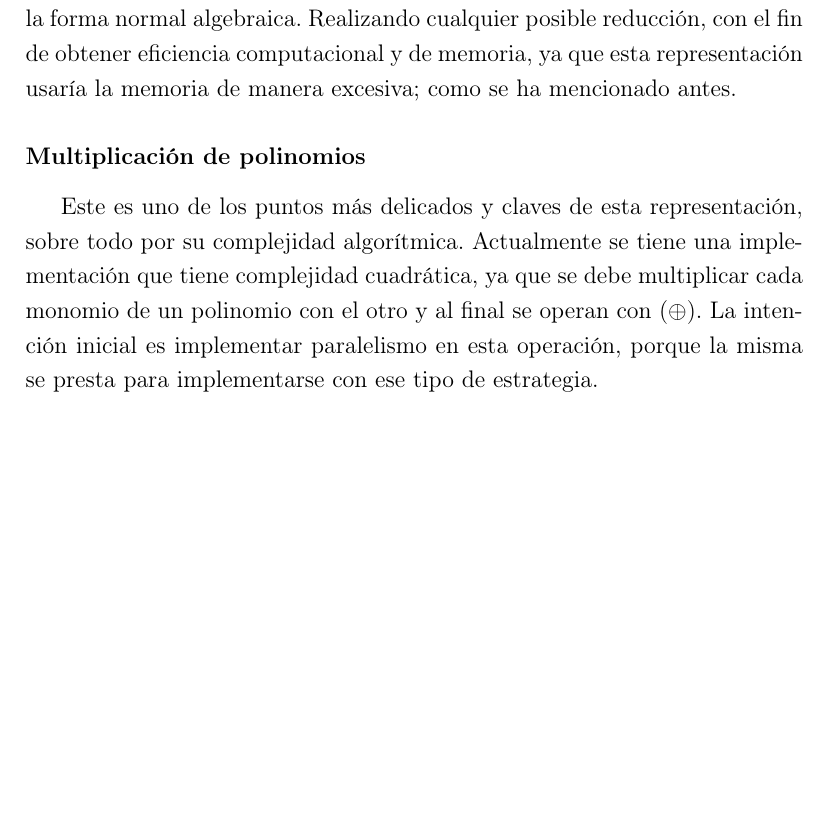
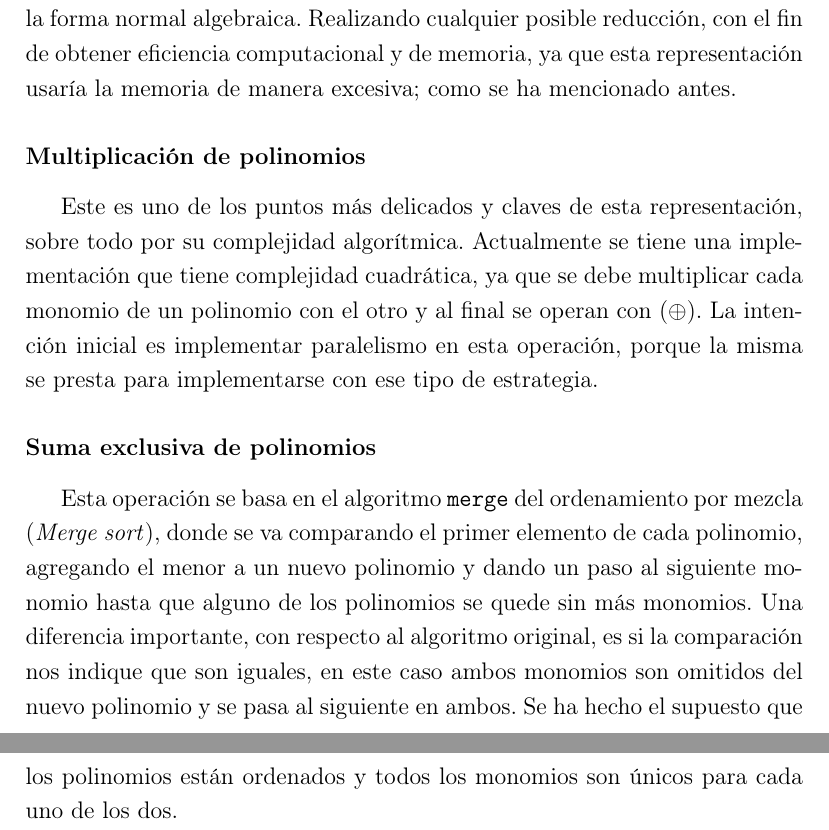
Before and after one commit to dvdalilue/sat_solver, a LaTeX book (doc/tfm.tex, which reads doc/anf.tex): part of page 20 of 30 before the commit and two parts of pages 20 and 21 of 31 after it, the two joined at a grey line, cut so that both start at the same text, the shorter picture padded with empty space. Compiled offline with pdfLaTeX.

Commit message:
Exclusive or algorithm

```diff
--- a/doc/anf.tex
+++ b/doc/anf.tex
@@ -198,3 +198,7 @@ Siguiendo las dos operaciones de los polinomios de \textit{Zhegalkin}, ($\cdot$)
 \subsubsection{Multiplicación de polinomios}
 
 Este es uno de los puntos más delicados y claves de esta representación, sobre todo por su complejidad algorítmica. Actualmente se tiene una implementación que tiene complejidad cuadrática, ya que se debe multiplicar cada monomio de un polinomio con el otro y al final se operan con ($\oplus$). La intención inicial es implementar paralelismo en esta operación, porque la misma se presta para implementarse con ese tipo de estrategia.
+
+\subsubsection{Suma exclusiva de polinomios}
+
+Esta operación se basa en el algoritmo \texttt{merge} del ordenamiento por mezcla (\textit{Merge sort}), donde se va comparando el primer elemento de cada polinomio, agregando el menor a un nuevo polinomio y dando un paso al siguiente monomio hasta que alguno de los polinomios se quede sin más monomios. Una diferencia importante, con respecto al algoritmo original, es si la comparación nos indique que son iguales, en este caso ambos monomios son omitidos del nuevo polinomio y se pasa al siguiente en ambos. Se ha hecho el supuesto que los polinomios están ordenados y todos los monomios son únicos para cada uno de los dos.
```
